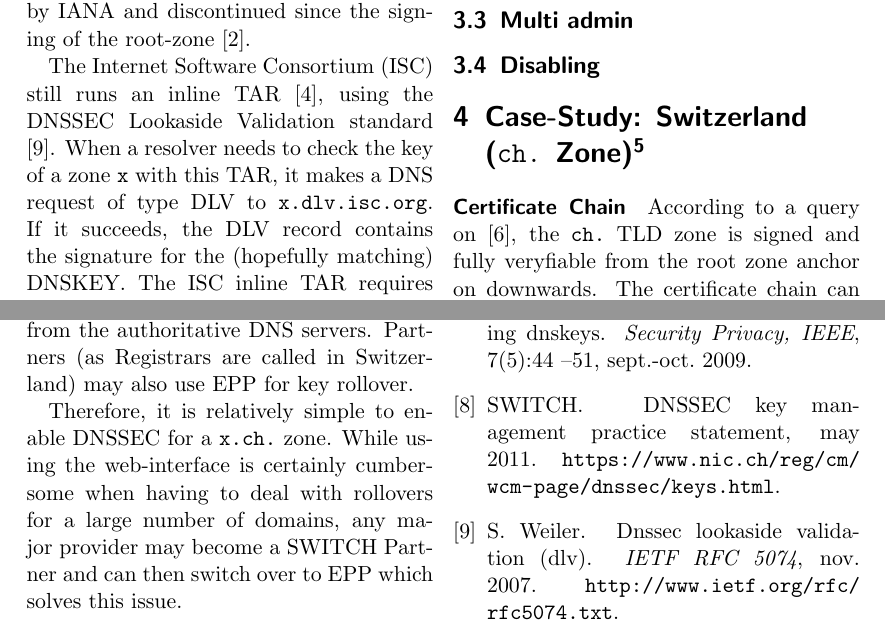
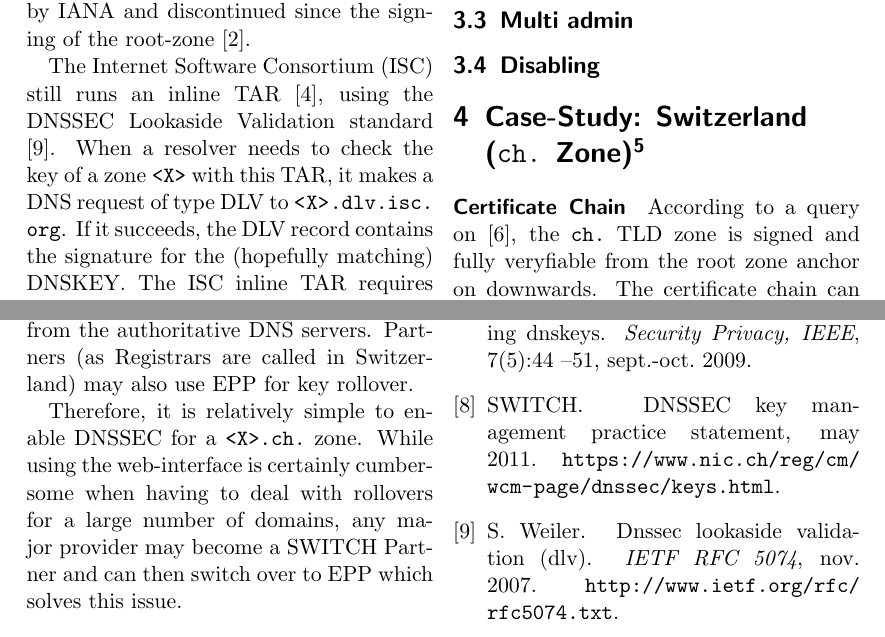
Before and after one commit to gzm0/itsec-termpaper, a LaTeX document (paper/paper.tex): two parts of pages 2 and 4 of 4, joined at a grey line, cut so that both start at the same text. Compiled offline with pdfLaTeX.

Commit message:
Minor improvements

```diff
--- a/paper/paper.tex
+++ b/paper/paper.tex
@@ -101,8 +101,8 @@ root-zone \cite{itar}.
 The Internet Software Consortium (ISC) still runs an inline TAR
 \cite{iscDlv}, using the DNSSEC Lookaside Validation standard
 \cite{RFC5074}. When a resolver needs to check the key of a zone
-\verb|x| with this TAR, it makes a DNS request of type DLV to
-\url{x.dlv.isc.org}. If it succeeds, the DLV record contains the
+\verb|<X>| with this TAR, it makes a DNS request of type DLV to
+\url{<X>.dlv.isc.org}. If it succeeds, the DLV record contains the
 signature for the (hopefully matching) DNSKEY. The ISC inline TAR
 requires manual addition of keys to the repository.
 
@@ -154,7 +155,7 @@ web-interface which is able to pull the keys automatically from the
 authoritative DNS servers. Partners (as Registrars are called in
 Switzerland) may also use EPP for key rollover.
 
-Therefore, it is relatively simple to enable DNSSEC for a \verb|x.ch.|
+Therefore, it is relatively simple to enable DNSSEC for a \verb|<X>.ch.|
 zone. While using the web-interface is certainly cumbersome when
 having to deal with rollovers for a large number of domains, any major
 provider may become a SWITCH Partner and can then switch over to EPP
```
Also changed, not shown: paper/paper.tex (1 more changed lines).
